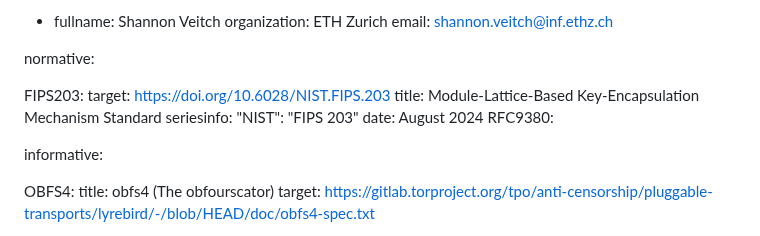
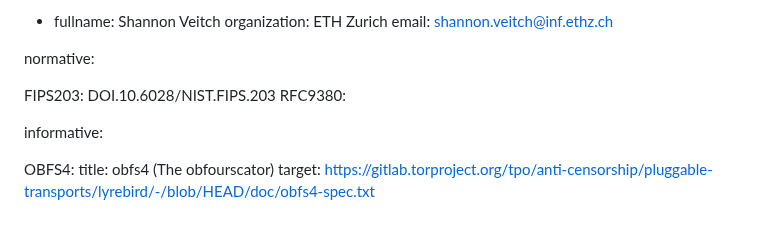
Before and after one commit to ssveitch/draft-kemeleon, a Markdown page: draft-kemeleon.md, the part around the change. GitHub-like rendering.

Commit message:
fix refs

```diff
--- a/draft-kemeleon.md
+++ b/draft-kemeleon.md
@@ -38,13 +38,8 @@ author:
 
 normative:
 
-  FIPS203:
-    target: https://doi.org/10.6028/NIST.FIPS.203
-    title: Module-Lattice-Based Key-Encapsulation Mechanism Standard
-    seriesinfo:
-      "NIST": "FIPS 203"
-    date: August 2024
-   RFC9380:
+  FIPS203: DOI.10.6028/NIST.FIPS.203
+  RFC9380:
 
 informative:
 
```
